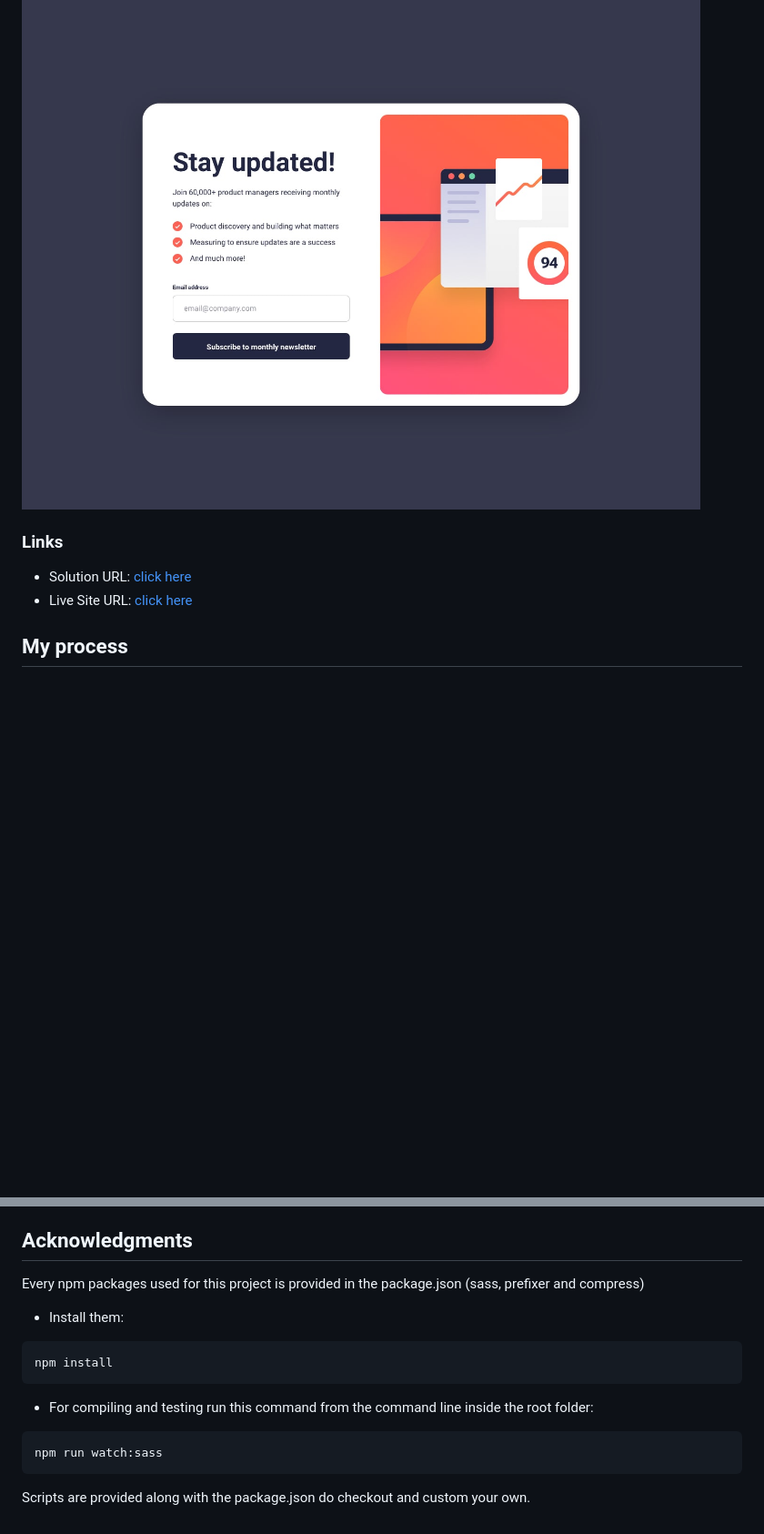
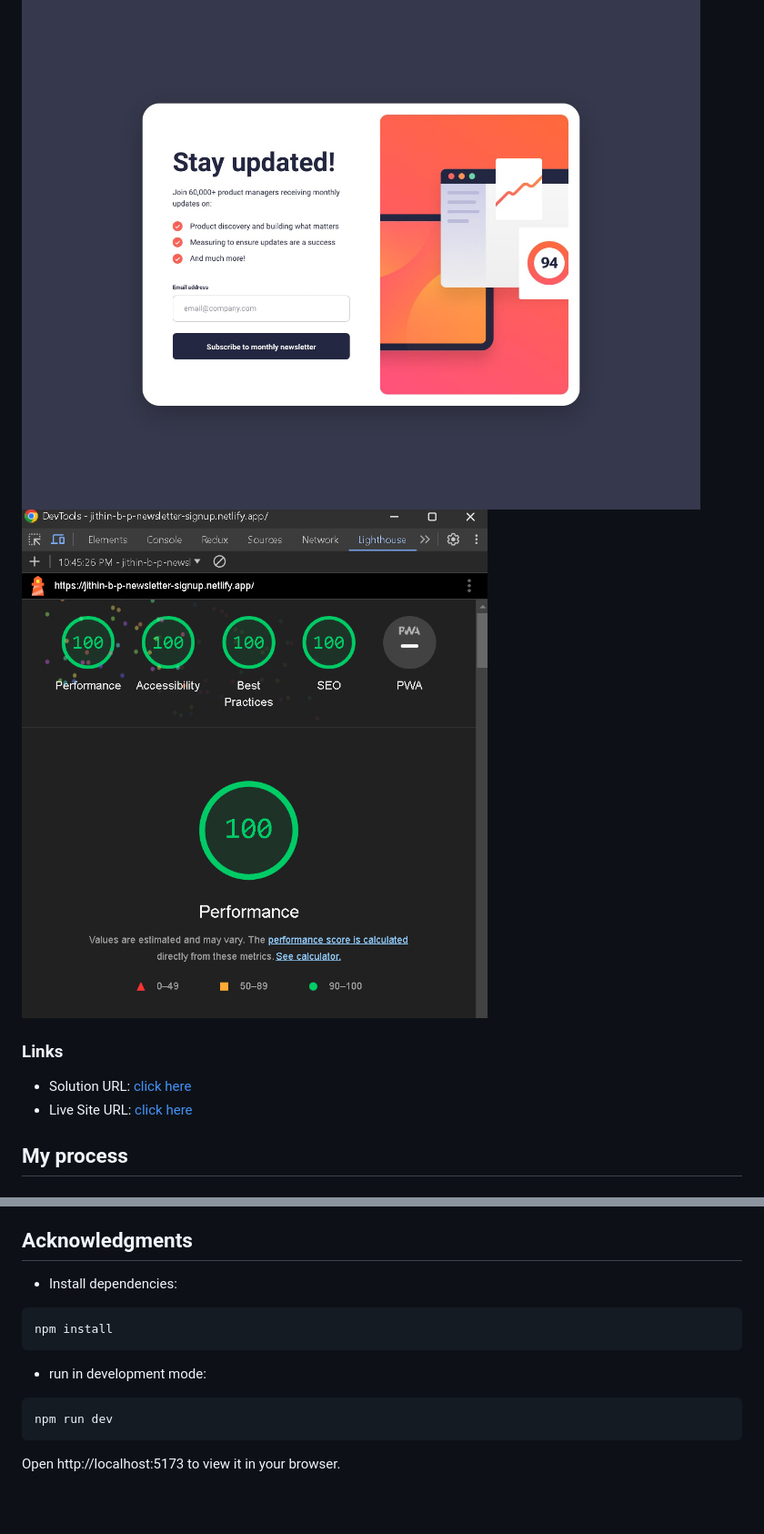
Before and after one commit to Jithin-b-p/newsletter-sign-up-page, a Markdown page: README.md, 2 parts joined by grey strips. Shown: that part at 91% size. Drawn GitHub-style; pictures changed too: design/lighthouse-result.png (added); blank space fills up the shorter version.

Commit message:
updating readme with lighthouse result 🚀

````diff
--- a/README.md
+++ b/README.md
@@ -30,6 +30,7 @@ Users should be able to:
 ### Screenshot
 
 ![](./design/desktop-design.jpg)
+![](./design/lighthouse-result.png)
 
 ### Links
 
@@ -54,19 +55,16 @@ Users should be able to:
 
 ## Acknowledgments
 
-Every npm packages used for this project is provided in the package.json
-(sass, prefixer and compress)
-
-- Install them:
+- Install dependencies:
 
 ```bash
 npm install
 ```
 
-- For compiling and testing run this command from the command line inside the root folder:
+- run in development mode:
 
 ```bash
-npm run watch:sass
+npm run dev
 ```
 
-Scripts are provided along with the package.json do checkout and custom your own.
+Open http://localhost:5173 to view it in your browser.
````
Also changed, not shown: other parts of README.md (+1 -1 lines).
